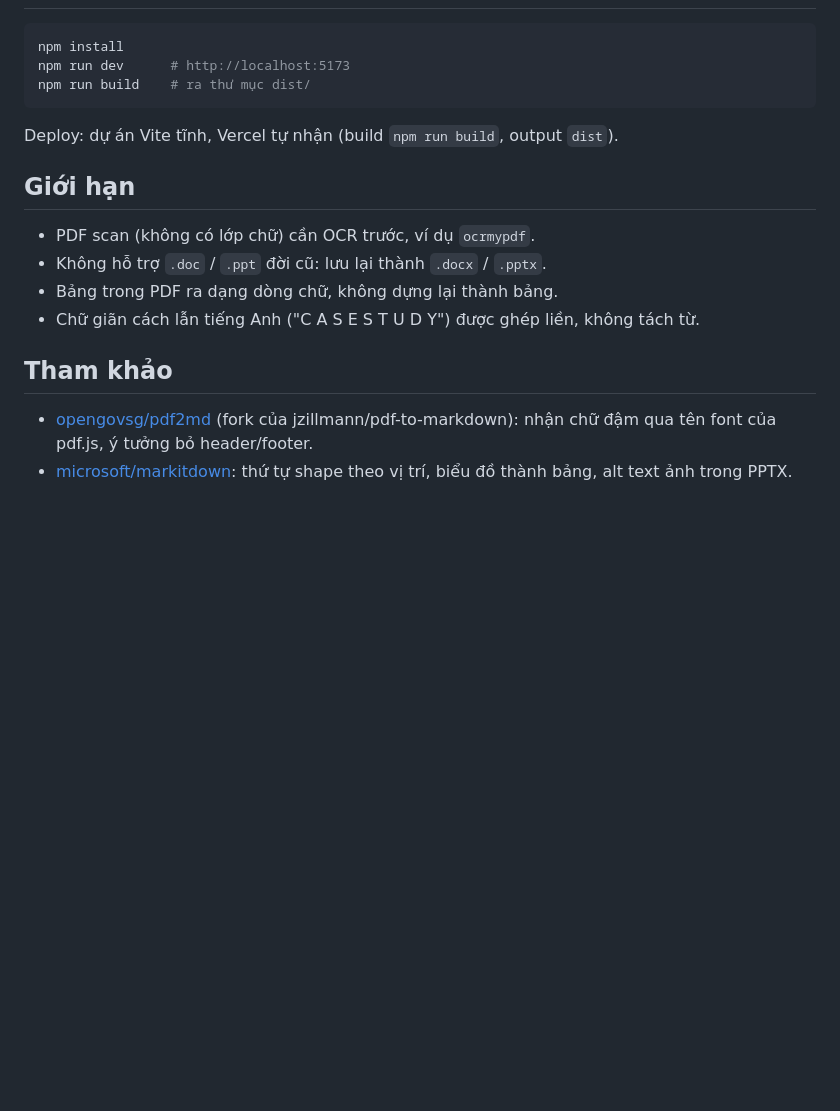
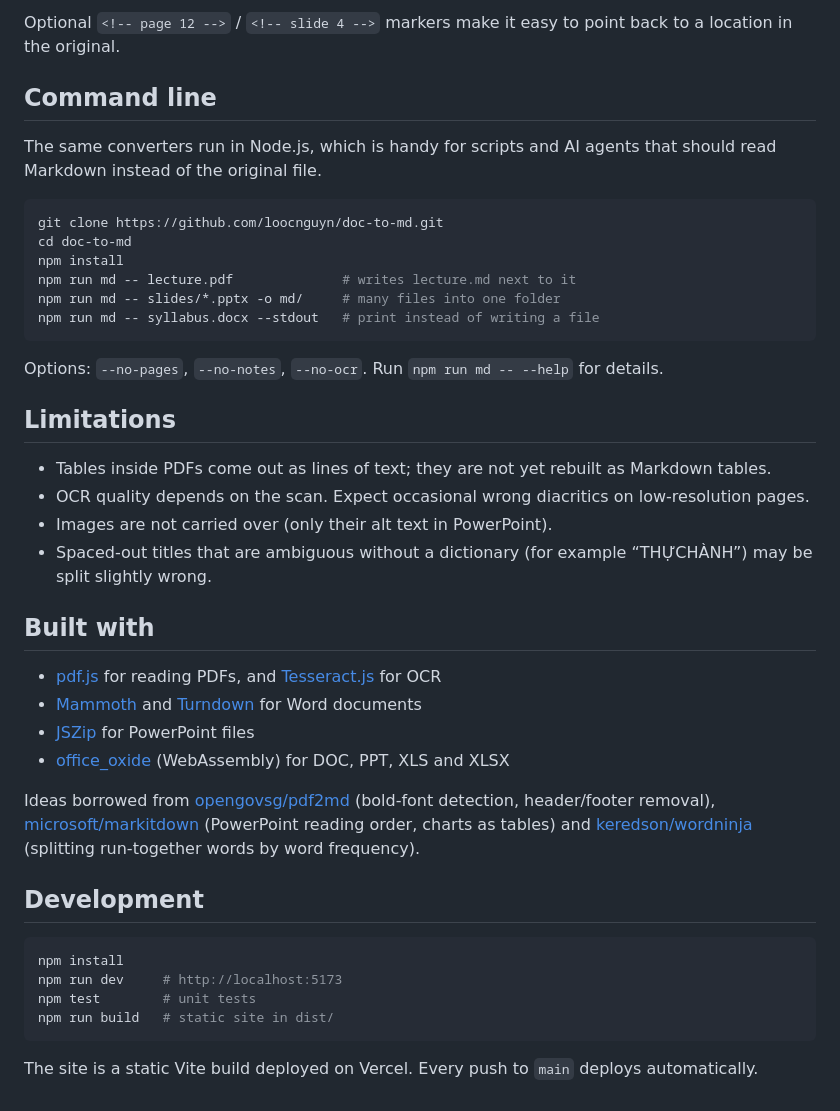
Before and after one commit to loocnguyn/doc-to-md, a Markdown page: README.md, the part around one of its changes. Rendered like a GitHub page; blank space fills up the shorter version.

````diff
--- a/README.md
+++ b/README.md
@@ -25,20 +35,43 @@ Tuỳ chọn: chèn `<!-- trang N -->` / `<!-- slide N -->` để dễ trích d
+Optional `<!-- page 12 -->` / `<!-- slide 4 -->` markers make it easy to point back to a location in the original.
+
+## Command line
+
+The same converters run in Node.js, which is handy for scripts and AI agents that should read Markdown instead of the original file.
+
+```bash
+git clone https://github.com/loocnguyn/doc-to-md.git
+cd doc-to-md
+npm install
+npm run md -- lecture.pdf              # writes lecture.md next to it
+npm run md -- slides/*.pptx -o md/     # many files into one folder
+npm run md -- syllabus.docx --stdout   # print instead of writing a file
+```
+
+Options: `--no-pages`, `--no-notes`, `--no-ocr`. Run `npm run md -- --help` for details.
+
+## Limitations
+
+- Tables inside PDFs come out as lines of text; they are not yet rebuilt as Markdown tables.
+- OCR quality depends on the scan. Expect occasional wrong diacritics on low-resolution pages.
+- Images are not carried over (only their alt text in PowerPoint).
+- Spaced-out titles that are ambiguous without a dictionary (for example “THỰCHÀNH”) may be split slightly wrong.
+
+## Built with
+
+- [pdf.js](https://github.com/mozilla/pdf.js) for reading PDFs, and [Tesseract.js](https://github.com/naptha/tesseract.js) for OCR
+- [Mammoth](https://github.com/mwilliamson/mammoth.js) and [Turndown](https://github.com/mixmark-io/turndown) for Word documents
+- [JSZip](https://github.com/Stuk/jszip) for PowerPoint files
+- [office_oxide](https://github.com/yfedoseev/office_oxide) (WebAssembly) for DOC, PPT, XLS and XLSX
+
+Ideas borrowed from [opengovsg/pdf2md](https://github.com/opengovsg/pdf2md) (bold-font detection, header/footer removal), [microsoft/markitdown](https://github.com/microsoft/markitdown) (PowerPoint reading order, charts as tables) and [keredson/wordninja](https://github.com/keredson/wordninja) (splitting run-together words by word frequency).
+
+## Development
 
 ```bash
 npm install
-npm run dev      # http://localhost:5173
-npm run build    # ra thư mục dist/
+npm run dev     # http://localhost:5173
+npm test        # unit tests
+npm run build   # static site in dist/
 ```
 
-Deploy: dự án Vite tĩnh, Vercel tự nhận (build `npm run build`, output `dist`).
-
-## Giới hạn
-
-- PDF scan (không có lớp chữ) cần OCR trước, ví dụ `ocrmypdf`.
-- Không hỗ trợ `.doc` / `.ppt` đời cũ: lưu lại thành `.docx` / `.pptx`.
-- Bảng trong PDF ra dạng dòng chữ, không dựng lại thành bảng.
-- Chữ giãn cách lẫn tiếng Anh ("C A S E S T U D Y") được ghép liền, không tách từ.
-
-## Tham khảo
-
-- [opengovsg/pdf2md](https://github.com/opengovsg/pdf2md) (fork của jzillmann/pdf-to-markdown): nhận chữ đậm qua tên font của pdf.js, ý tưởng bỏ header/footer.
-- [microsoft/markitdown](https://github.com/microsoft/markitdown): thứ tự shape theo vị trí, biểu đồ thành bảng, alt text ảnh trong PPTX.
+The site is a static Vite build deployed on Vercel. Every push to `main` deploys automatically.
````
Also changed, not shown: other parts of README.md (+26 -16 lines), docs/screenshot.jpg (added), 18 other files.
